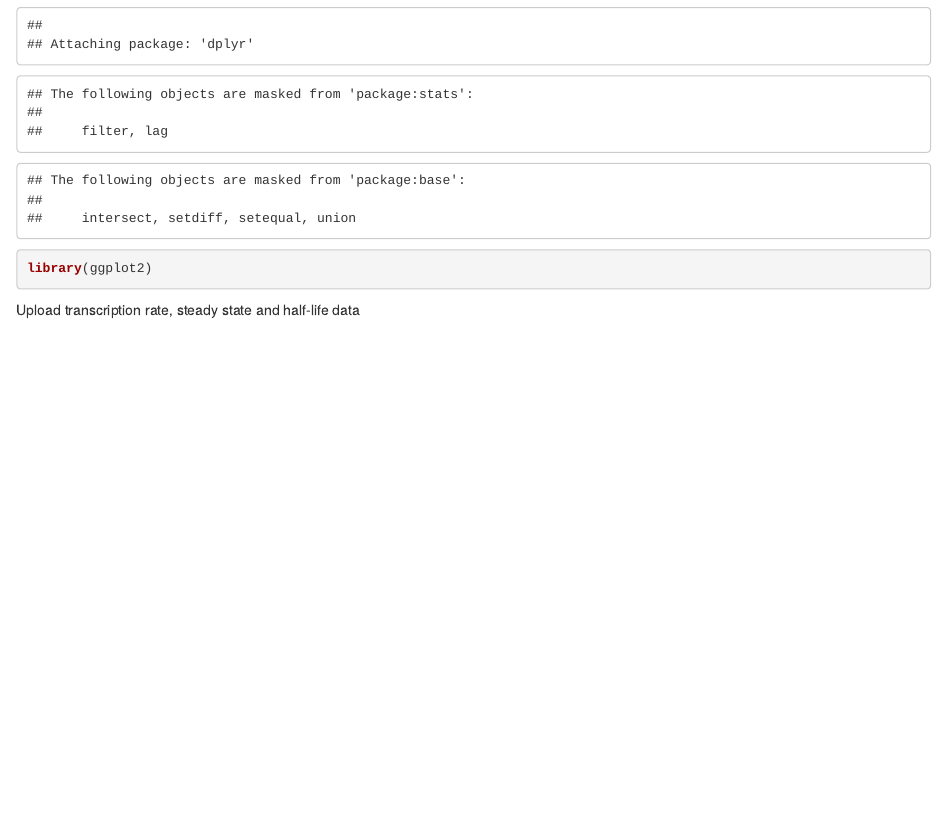
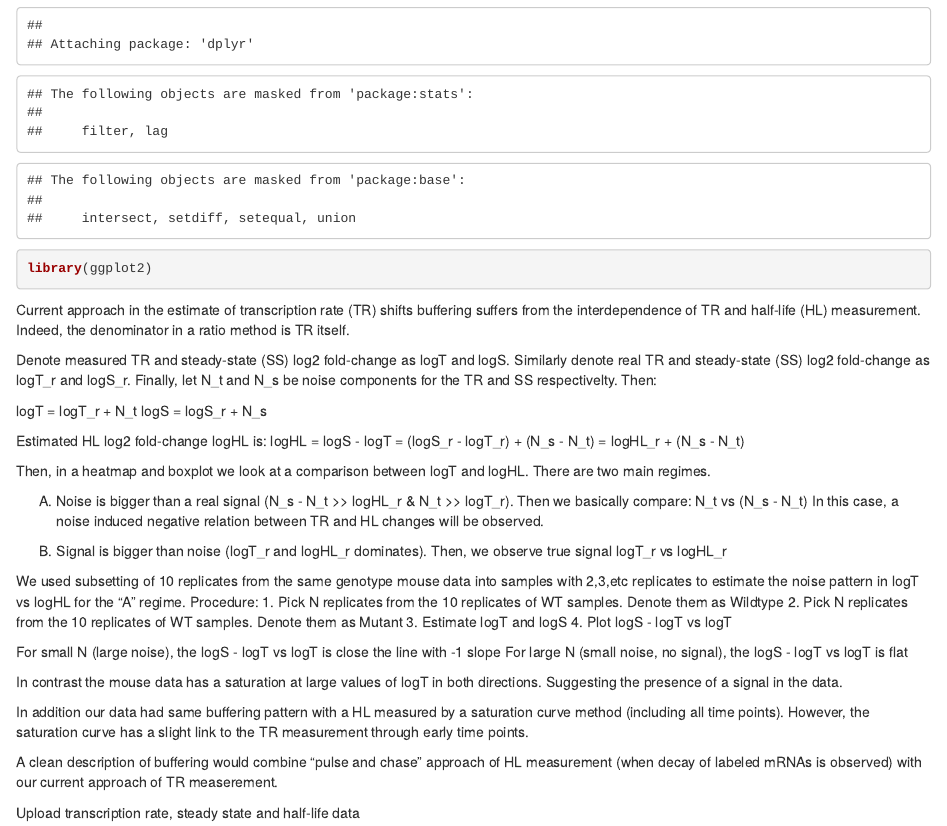
Before and after one commit to JellisLab/stabilome-rett, an R Markdown document (buffering_of_TR.Rmd): the page in a window 1100 px wide, from 200 px down. Rendered offline with R 4.5, knitr and Pandoc, with nearby package versions; some code elsewhere in the file could not run offline.

Commit message:
Update buffering_of_TR.Rmd

````diff
--- a/buffering_of_TR.Rmd
+++ b/buffering_of_TR.Rmd
@@ -14,6 +14,40 @@ Upload libraries
 library(dplyr)
 library(ggplot2)
 ```
+
+Current approach in the estimate of transcription rate (TR) shifts buffering suffers from the interdependence of TR and half-life (HL) measurement. Indeed, the denominator in a ratio method is TR itself.
+
+Denote measured TR and steady-state (SS) log2 fold-change as logT and logS. Similarly denote real TR and steady-state (SS) log2 fold-change as logT_r and logS_r. Finally, let N_t and N_s be noise components for the TR and SS respectivelty. Then:
+
+logT = logT_r + N_t
+logS = logS_r + N_s
+
+Estimated HL log2 fold-change logHL is:
+logHL = logS - logT = (logS_r - logT_r) + (N_s - N_t) = logHL_r + (N_s - N_t)
+
+Then, in a heatmap and boxplot we look at a comparison between logT and logHL. There are two main regimes.
+
+A) Noise is bigger than a real signal (N_s - N_t >> logHL_r & N_t >> logT_r). Then we basically compare:
+N_t vs (N_s - N_t)
+In this case, a noise induced negative relation between TR and HL changes will be observed.
+
+B) Signal is bigger than noise (logT_r and logHL_r dominates).
+Then, we observe true signal logT_r vs logHL_r
+
+We used subsetting of 10 replicates from the same genotype mouse data into samples with 2,3,etc replicates to estimate the noise pattern in logT vs logHL for the "A" regime. Procedure:
+1. Pick N replicates from the 10 replicates of WT samples. Denote them as Wildtype
+2. Pick N replicates from the 10 replicates of WT samples. Denote them as Mutant
+3. Estimate logT and logS
+4. Plot logS - logT vs logT
+
+For small N (large noise), the logS - logT vs logT is close the line with -1 slope
+For large N (small noise, no signal), the logS - logT vs logT is flat
+
+In contrast the mouse data has a saturation at large values of logT in both directions. Suggesting the presence of a signal in the data.
+
+In addition our data had same buffering pattern with a HL measured by a saturation curve method (including all time points). However, the saturation curve has a slight link to the TR measurement through early time points.
+
+A clean description of buffering would combine "pulse and chase" approach of HL measurement (when decay of labeled mRNAs is observed) with our current approach of TR measerement.
 
 Upload transcription rate, steady state and half-life data
 ```{r}
````
